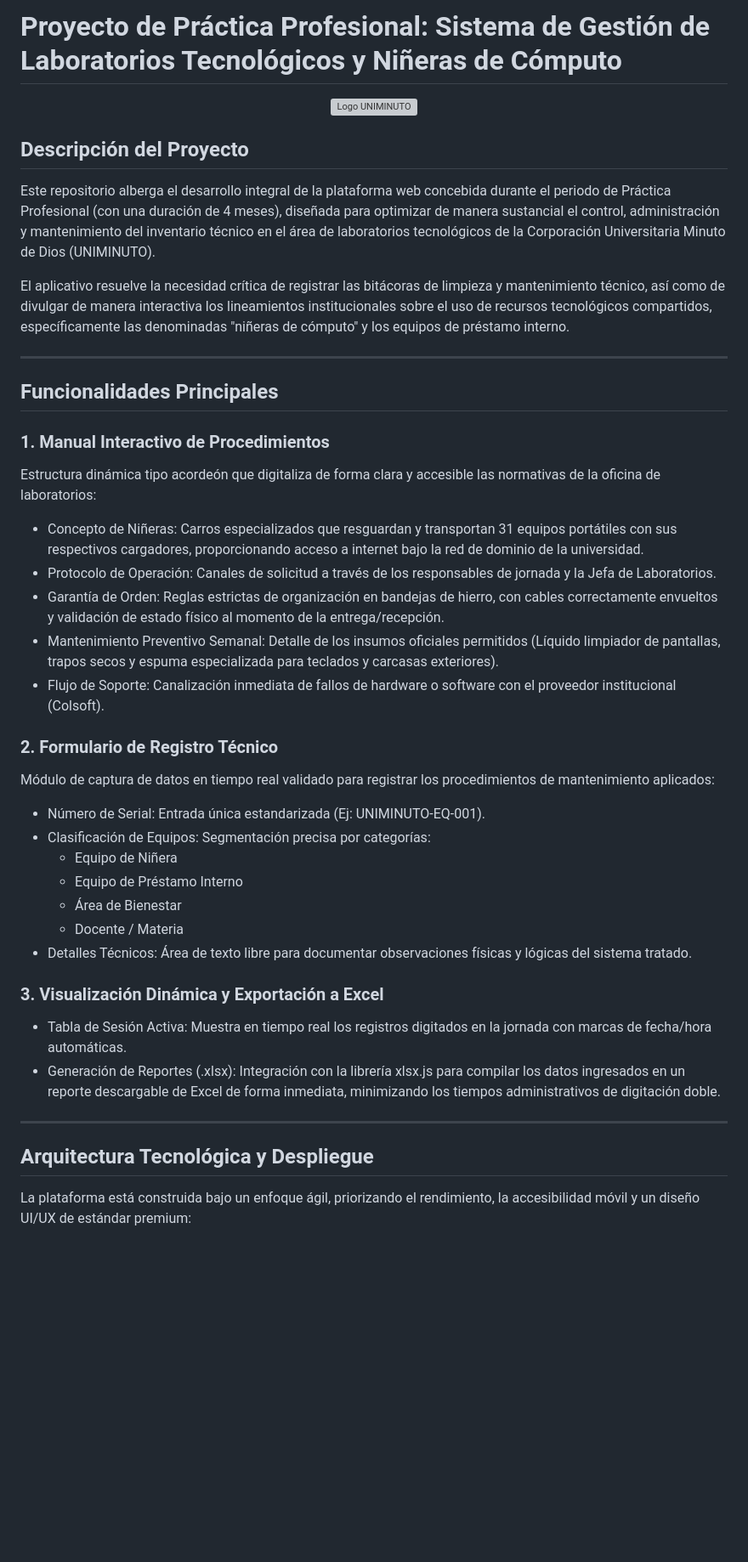
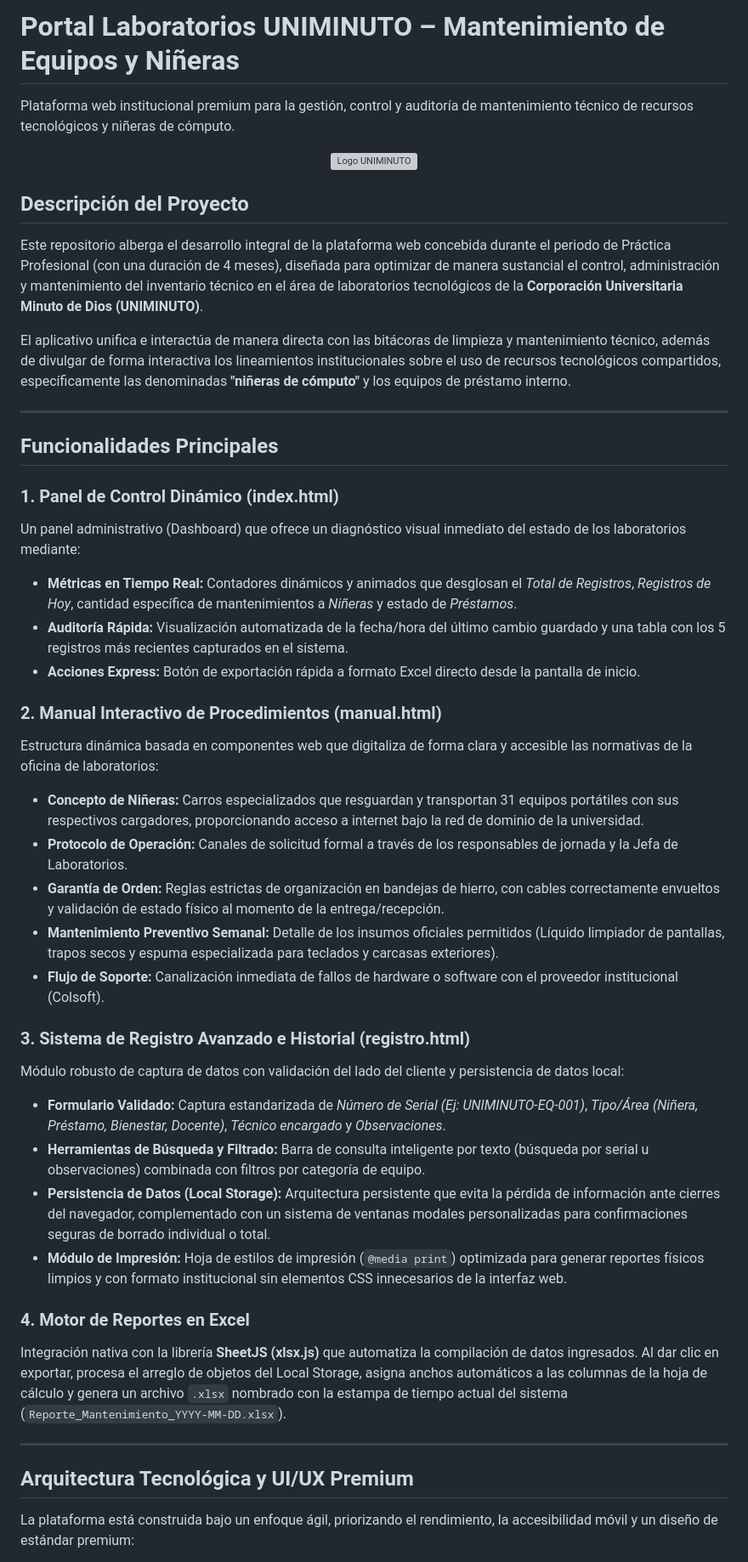
Before and after one commit to DanIIelOvII12/Proyecto_Practica_Universidad_Uniminuto, a Markdown page: README.md, the part around one of its changes. Shown at 85% size. GitHub-like rendering; blank space fills up the shorter version; grey boxes are pictures that could not be loaded.

```diff
--- a/README.md
+++ b/README.md
@@ -1,42 +1,45 @@
-# Proyecto de Práctica Profesional: Sistema de Gestión de Laboratorios Tecnológicos y Niñeras de Cómputo
+# Portal Laboratorios UNIMINUTO – Mantenimiento de Equipos y Niñeras
+Plataforma web institucional premium para la gestión, control y auditoría de mantenimiento técnico de recursos tecnológicos y niñeras de cómputo.
 
 <p align="center">
   <img src="https://images.seeklogo.com/logo-png/22/1/uniminuto-logo-png_seeklogo-221225.png" alt="Logo UNIMINUTO" width="220">
 </p>
 
 ## Descripción del Proyecto
-Este repositorio alberga el desarrollo integral de la plataforma web concebida durante el periodo de Práctica Profesional (con una duración de 4 meses), diseñada para optimizar de manera sustancial el control, administración y mantenimiento del inventario técnico en el área de laboratorios tecnológicos de la Corporación Universitaria Minuto de Dios (UNIMINUTO).
+Este repositorio alberga el desarrollo integral de la plataforma web concebida durante el periodo de Práctica Profesional (con una duración de 4 meses), diseñada para optimizar de manera sustancial el control, administración y mantenimiento del inventario técnico en el área de laboratorios tecnológicos de la **Corporación Universitaria Minuto de Dios (UNIMINUTO)**.
 
-El aplicativo resuelve la necesidad crítica de registrar las bitácoras de limpieza y mantenimiento técnico, así como de divulgar de manera interactiva los lineamientos institucionales sobre el uso de recursos tecnológicos compartidos, específicamente las denominadas "niñeras de cómputo" y los equipos de préstamo interno.
+El aplicativo unifica e interactúa de manera directa con las bitácoras de limpieza y mantenimiento técnico, además de divulgar de forma interactiva los lineamientos institucionales sobre el uso de recursos tecnológicos compartidos, específicamente las denominadas **"niñeras de cómputo"** y los equipos de préstamo interno.
 
 ---
 
 ## Funcionalidades Principales
 
-### 1. Manual Interactivo de Procedimientos
-Estructura dinámica tipo acordeón que digitaliza de forma clara y accesible las normativas de la oficina de laboratorios:
-* Concepto de Niñeras: Carros especializados que resguardan y transportan 31 equipos portátiles con sus respectivos cargadores, proporcionando acceso a internet bajo la red de dominio de la universidad.
-* Protocolo de Operación: Canales de solicitud a través de los responsables de jornada y la Jefa de Laboratorios.
-* Garantía de Orden: Reglas estrictas de organización en bandejas de hierro, con cables correctamente envueltos y validación de estado físico al momento de la entrega/recepción.
-* Mantenimiento Preventivo Semanal: Detalle de los insumos oficiales permitidos (Líquido limpiador de pantallas, trapos secos y espuma especializada para teclados y carcasas exteriores).
-* Flujo de Soporte: Canalización inmediata de fallos de hardware o software con el proveedor institucional (Colsoft).
+### 1. Panel de Control Dinámico (index.html)
+Un panel administrativo (Dashboard) que ofrece un diagnóstico visual inmediato del estado de los laboratorios mediante:
+* **Métricas en Tiempo Real:** Contadores dinámicos y animados que desglosan el *Total de Registros*, *Registros de Hoy*, cantidad específica de mantenimientos a *Niñeras* y estado de *Préstamos*.
+* **Auditoría Rápida:** Visualización automatizada de la fecha/hora del último cambio guardado y una tabla con los 5 registros más recientes capturados en el sistema.
+* **Acciones Express:** Botón de exportación rápida a formato Excel directo desde la pantalla de inicio.
 
-### 2. Formulario de Registro Técnico
-Módulo de captura de datos en tiempo real validado para registrar los procedimientos de mantenimiento aplicados:
-* Número de Serial: Entrada única estandarizada (Ej: UNIMINUTO-EQ-001).
-* Clasificación de Equipos: Segmentación precisa por categorías:
-    * Equipo de Niñera
-    * Equipo de Préstamo Interno
-    * Área de Bienestar
-    * Docente / Materia
-* Detalles Técnicos: Área de texto libre para documentar observaciones físicas y lógicas del sistema tratado.
+### 2. Manual Interactivo de Procedimientos (manual.html)
+Estructura dinámica basada en componentes web que digitaliza de forma clara y accesible las normativas de la oficina de laboratorios:
+* **Concepto de Niñeras:** Carros especializados que resguardan y transportan 31 equipos portátiles con sus respectivos cargadores, proporcionando acceso a internet bajo la red de dominio de la universidad.
+* **Protocolo de Operación:** Canales de solicitud formal a través de los responsables de jornada y la Jefa de Laboratorios.
+* **Garantía de Orden:** Reglas estrictas de organización en bandejas de hierro, con cables correctamente envueltos y validación de estado físico al momento de la entrega/recepción.
+* **Mantenimiento Preventivo Semanal:** Detalle de los insumos oficiales permitidos (Líquido limpiador de pantallas, trapos secos y espuma especializada para teclados y carcasas exteriores).
+* **Flujo de Soporte:** Canalización inmediata de fallos de hardware o software con el proveedor institucional (Colsoft).
 
-### 3. Visualización Dinámica y Exportación a Excel
-* Tabla de Sesión Activa: Muestra en tiempo real los registros digitados en la jornada con marcas de fecha/hora automáticas.
-* Generación de Reportes (.xlsx): Integración con la librería xlsx.js para compilar los datos ingresados en un reporte descargable de Excel de forma inmediata, minimizando los tiempos administrativos de digitación doble.
+### 3. Sistema de Registro Avanzado e Historial (registro.html)
+Módulo robusto de captura de datos con validación del lado del cliente y persistencia de datos local:
+* **Formulario Validado:** Captura estandarizada de *Número de Serial (Ej: UNIMINUTO-EQ-001)*, *Tipo/Área (Niñera, Préstamo, Bienestar, Docente)*, *Técnico encargado* y *Observaciones*.
+* **Herramientas de Búsqueda y Filtrado:** Barra de consulta inteligente por texto (búsqueda por serial u observaciones) combinada con filtros por categoría de equipo.
+* **Persistencia de Datos (Local Storage):** Arquitectura persistente que evita la pérdida de información ante cierres del navegador, complementado con un sistema de ventanas modales personalizadas para confirmaciones seguras de borrado individual o total.
+* **Módulo de Impresión:** Hoja de estilos de impresión (`@media print`) optimizada para generar reportes físicos limpios y con formato institucional sin elementos CSS innecesarios de la interfaz web.
+
+### 4. Motor de Reportes en Excel
+Integración nativa con la librería **SheetJS (xlsx.js)** que automatiza la compilación de datos ingresados. Al dar clic en exportar, procesa el arreglo de objetos del Local Storage, asigna anchos automáticos a las columnas de la hoja de cálculo y genera un archivo `.xlsx` nombrado con la estampa de tiempo actual del sistema (`Reporte_Mantenimiento_YYYY-MM-DD.xlsx`).
 
 ---
 
-## Arquitectura Tecnológica y Despliegue
-La plataforma está construida bajo un enfoque ágil, priorizando el rendimiento, la accesibilidad móvil y un diseño UI/UX de estándar premium:
+## Arquitectura Tecnológica y UI/UX Premium
+La plataforma está construida bajo un enfoque ágil, priorizando el rendimiento, la accesibilidad móvil y un diseño de estándar premium:
 
```
Also changed, not shown: other parts of README.md (+23 -14 lines).
